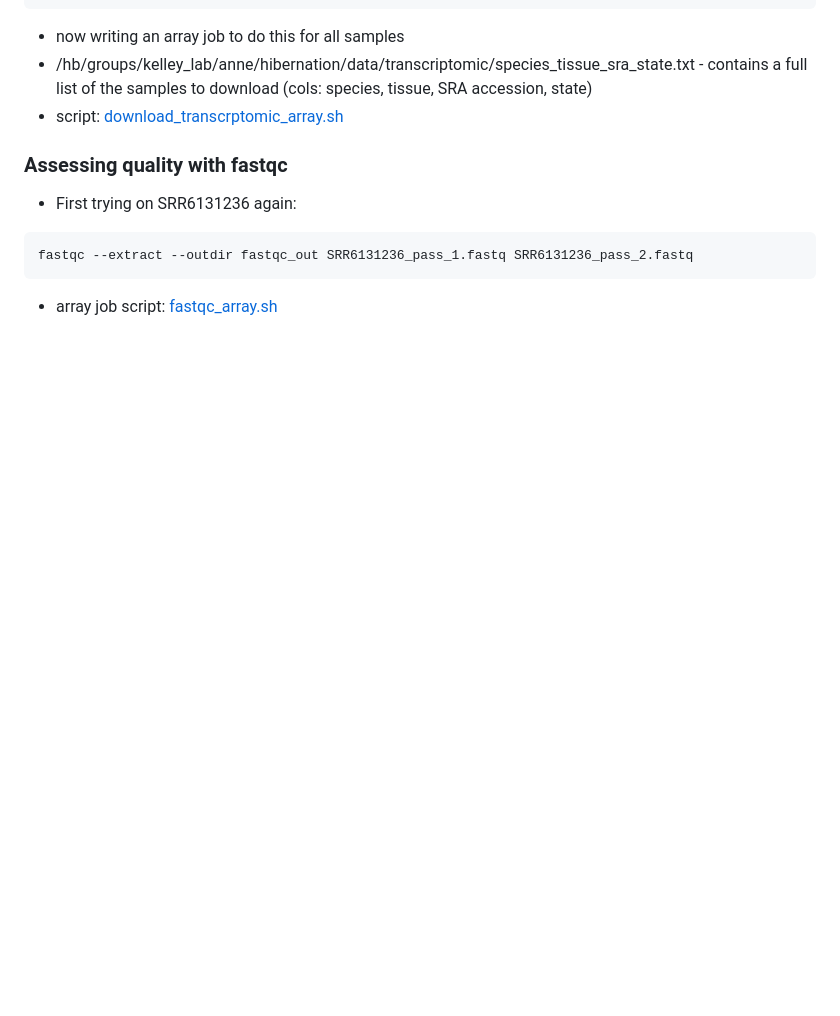
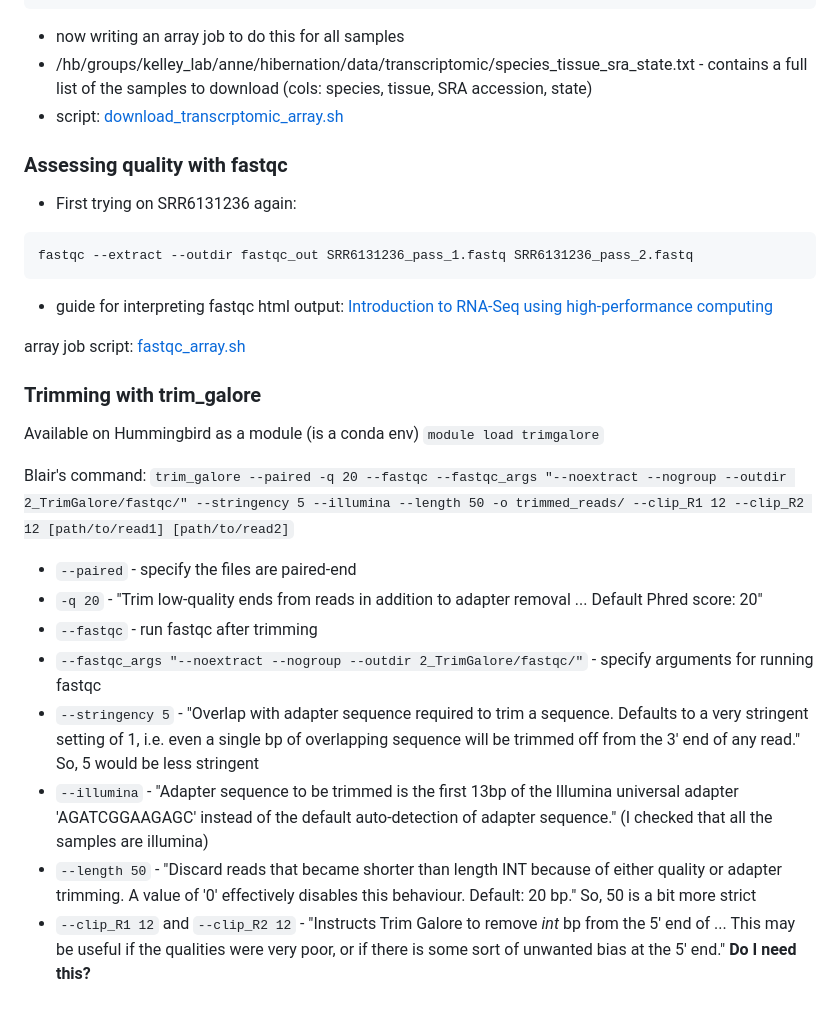
Before and after one commit to pedrazaitzelg/kelleylab, a Markdown page: lab_notebook/01_deseq.md, the part around the change. Rendered like a GitHub page; blank space fills up the shorter version.

Commit message:
update notes

```diff
--- a/lab_notebook/01_deseq.md
+++ b/lab_notebook/01_deseq.md
@@ -24,9 +24,25 @@ rm -r SRR6131236
 - script: [download_transcrptomic_array.sh](https://github.com/aanakamo/kelleylab_rotation/blob/main/scripts/download_transcrptomic_array.sh)
 
 ### Assessing quality with fastqc
-
 - First trying on SRR6131236 again:
 ~~~
 fastqc --extract --outdir fastqc_out SRR6131236_pass_1.fastq SRR6131236_pass_2.fastq
 ~~~
-- array job script: [fastqc_array.sh]()
+- guide for interpreting fastqc html output: [Introduction to RNA-Seq using high-performance computing](https://hbctraining.github.io/Intro-to-rnaseq-hpc-salmon/lessons/qc_fastqc_assessment.html)
+
+array job script: [fastqc_array.sh](https://github.com/aanakamo/kelleylab_rotation/blob/main/scripts/fastqc_array.sh)
+
+### Trimming with trim_galore
+Available on Hummingbird as a module (is a conda env)
+`module load trimgalore`
+
+Blair's command:
+`trim_galore --paired -q 20 --fastqc --fastqc_args "--noextract --nogroup --outdir 2_TrimGalore/fastqc/" --stringency 5 --illumina --length 50 -o trimmed_reads/ --clip_R1 12 --clip_R2 12 [path/to/read1] [path/to/read2]`
+- `--paired` - specify the files are paired-end
+- `-q 20` - "Trim low-quality ends from reads in addition to adapter removal ... Default Phred score: 20"
+- `--fastqc` - run fastqc after trimming
+- `--fastqc_args "--noextract --nogroup --outdir 2_TrimGalore/fastqc/"` - specify arguments for running fastqc
+- `--stringency 5` - "Overlap with adapter sequence required to trim a sequence. Defaults to a very stringent setting of 1, i.e. even a single bp of overlapping sequence will be trimmed off from the 3' end of any read." So, 5 would be less stringent
+- `--illumina` - "Adapter sequence to be trimmed is the first 13bp of the Illumina universal adapter 'AGATCGGAAGAGC' instead of the default auto-detection of adapter sequence." (I checked that all the samples are illumina)
+- `--length 50` - "Discard reads that became shorter than length INT because of either quality or adapter trimming. A value of '0' effectively disables this behaviour. Default: 20 bp." So, 50 is a bit more strict
+- `--clip_R1 12` and `--clip_R2 12` - "Instructs Trim Galore to remove *int* bp from the 5' end of ... This may be useful if the qualities were very poor, or if there is some sort of unwanted bias at the 5' end." **Do I need this?**
```
Also changed, not shown: lab_notebook/02_orthofinder.md (+6 -0 lines), lab_notebook/hibernating_species_tree.jpg (added).
